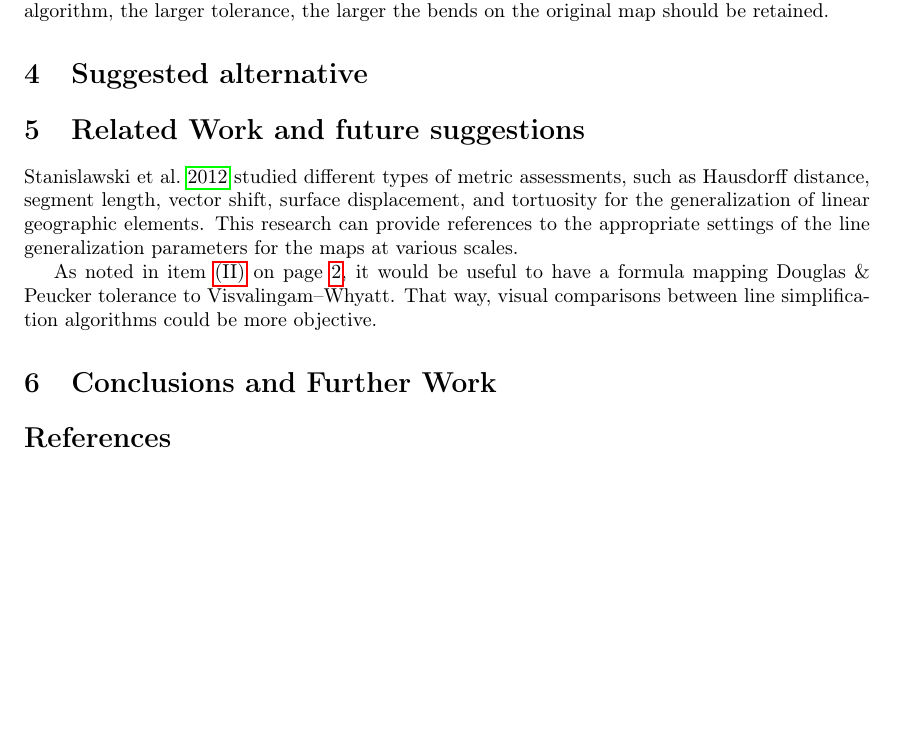
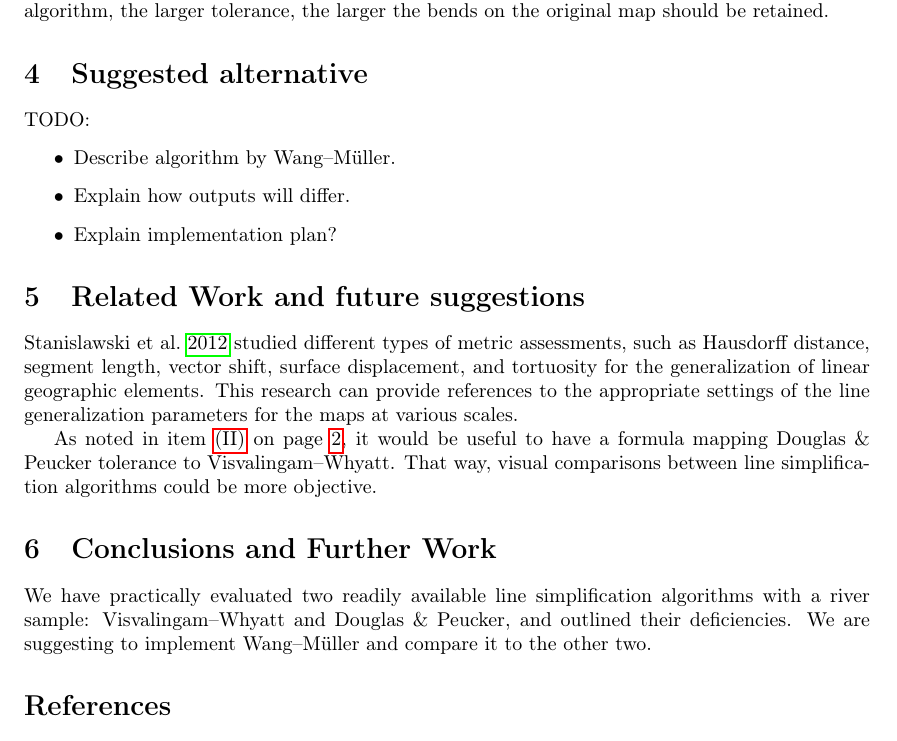
Before and after one commit to motiejus/stud, a LaTeX document (II/Referatas/mj-referatas.tex): part of page 3 of 6, cut so that both start at the same text, the shorter picture padded with empty space. Compiled offline with pdfLaTeX; a LaTeX package or settings file that is missing is left out.

Commit message:
conclusions and suggested altarnative

```diff
--- a/II/Referatas/mj-referatas.tex
+++ b/II/Referatas/mj-referatas.tex
@@ -19,6 +19,7 @@
 
 \newcommand{\DP}{Douglas \& Peucker}
 \newcommand{\VW}{Visvalingam--Whyatt}
+\newcommand{\WM}{Wang--M{\"u}ller}
 
 \title{
     Cartografic Generalization of Lines \\
@@ -183,7 +184,14 @@ retained.
 \end{figure}
 
 \section{Suggested alternative}
-\label{sec:my_idea}
+\label{sec:suggested_alternative}
+
+TODO:
+\begin{itemize}
+    \item Describe algorithm by {\WM}.
+    \item Explain how outputs will differ.
+    \item Explain implementation plan?
+\end{itemize}
 
 \section{Related Work and future suggestions}
 \label{sec:related_work}
@@ -201,6 +209,11 @@ between line simplification algorithms could be more objective.
 \section{Conclusions and Further Work}
 \label{sec:conclusions_and_further_work}
 
+We have practically evaluated two readily available line simplification
+algorithms with a river sample: {\VW} and {\DP}, and outlined their
+deficiencies. We are suggesting to implement {\WM} and compare it to the other
+two.
+
 \printbibliography
 
 \end{document}
```
